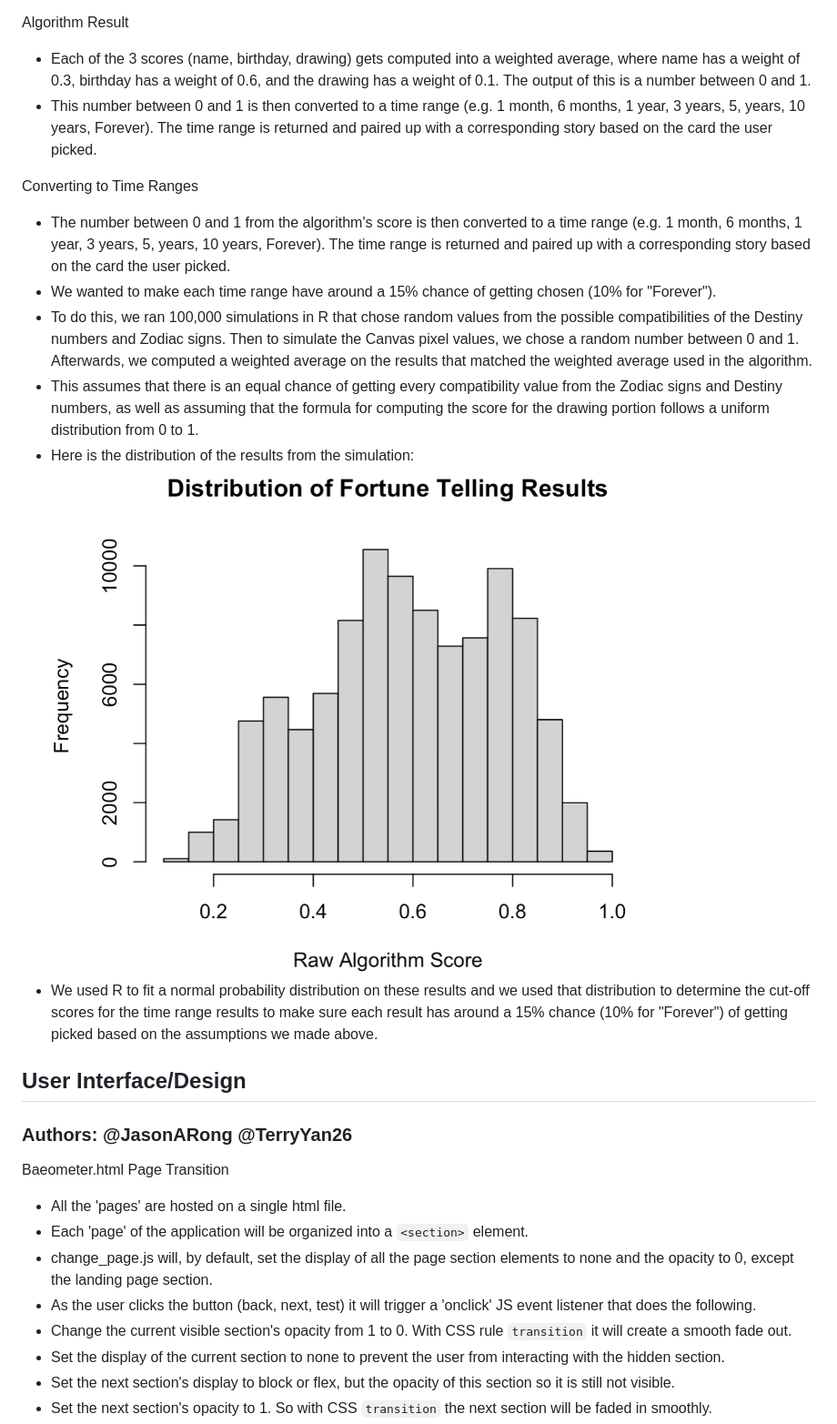
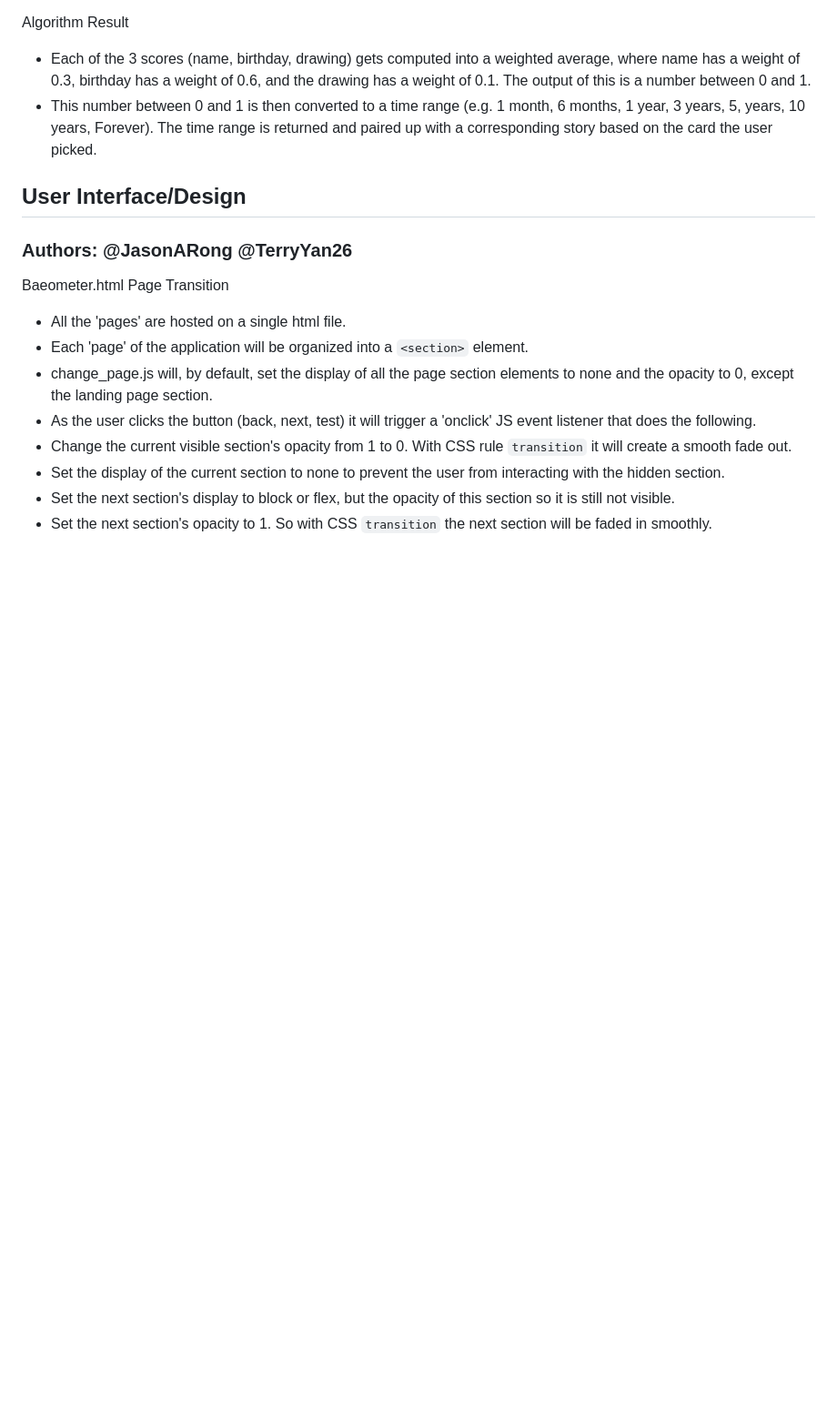
Before and after one commit to cse110-sp23-group28/cse110-sp23-group28, a Markdown page: specs/documentation/features.md, the part around the change. Shown: that part at 91% size. GitHub-like rendering; blank space fills up the shorter version.

Commit message:
delete time range documentation

```diff
--- a/specs/documentation/features.md
+++ b/specs/documentation/features.md
@@ -44,15 +44,6 @@ Algorithm Result
 - Each of the 3 scores (name, birthday, drawing) gets computed into a weighted average, where name has a weight of 0.3, birthday has a weight of 0.6, and the drawing has a weight of 0.1. The output of this is a number between 0 and 1.
 - This number between 0 and 1 is then converted to a time range (e.g. 1 month, 6 months, 1 year, 3 years, 5, years, 10 years, Forever). The time range is returned and paired up with a corresponding story based on the card the user picked.
 
-Converting to Time Ranges
-- The number between 0 and 1 from the algorithm's score is then converted to a time range (e.g. 1 month, 6 months, 1 year, 3 years, 5, years, 10 years, Forever). The time range is returned and paired up with a corresponding story based on the card the user picked.
-- We wanted to make each time range have around a 15% chance of getting chosen (10% for "Forever").
-- To do this, we ran 100,000 simulations in R that chose random values from the possible compatibilities of the Destiny numbers and Zodiac signs. Then to simulate the Canvas pixel values, we chose a random number between 0 and 1. Afterwards, we computed a weighted average on the results that matched the weighted average used in the algorithm.
-- This assumes that there is an equal chance of getting every compatibility value from the Zodiac signs and Destiny numbers, as well as assuming that the formula for computing the score for the drawing portion follows a uniform distribution from 0 to 1.
-- Here is the distribution of the results from the simulation:
-![Algorithm score distribution](algorithm_score_dist.png)
-- We used R to fit a normal probability distribution on these results and we used that distribution to determine the cut-off scores for the time range results to make sure each result has around a 15% chance (10% for "Forever") of getting picked based on the assumptions we made above.
-
 ## User Interface/Design
 ### Authors: @JasonARong @TerryYan26
 
```
